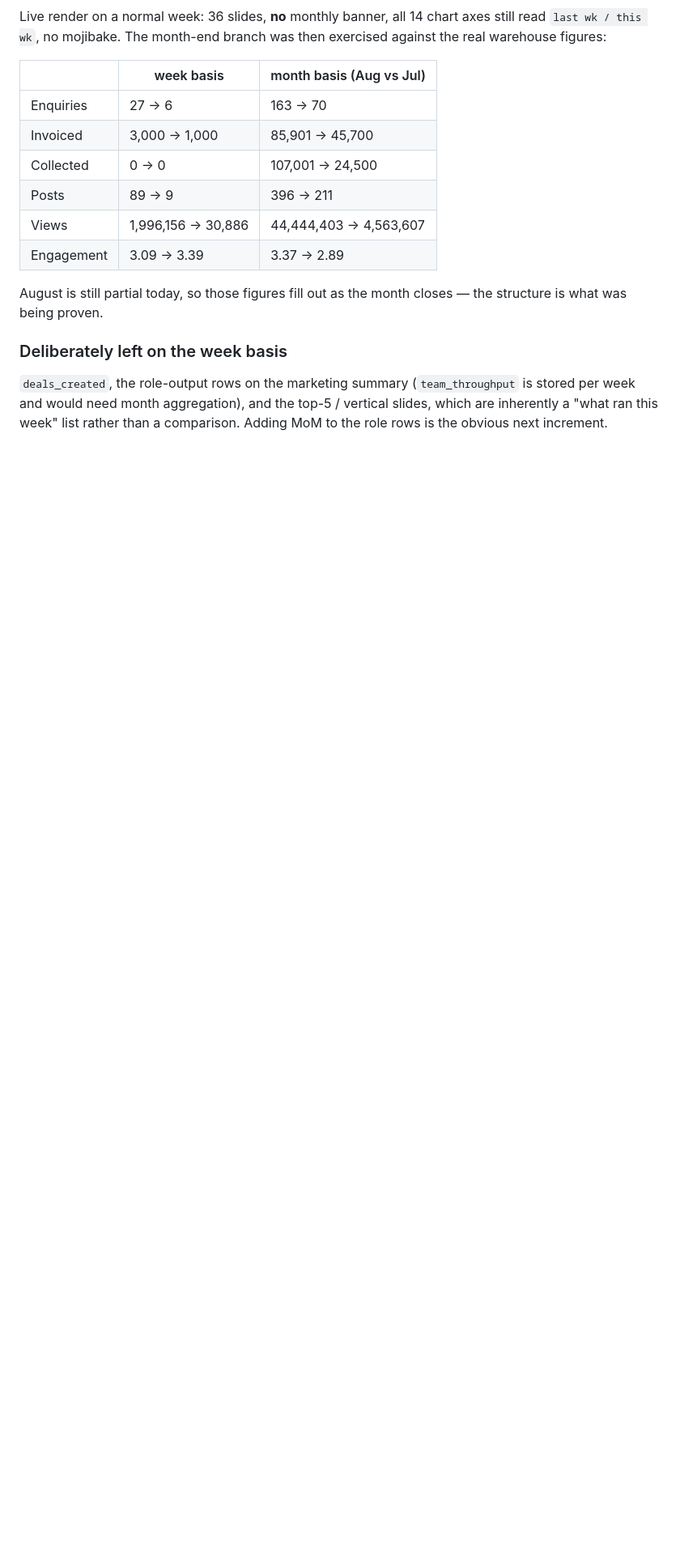
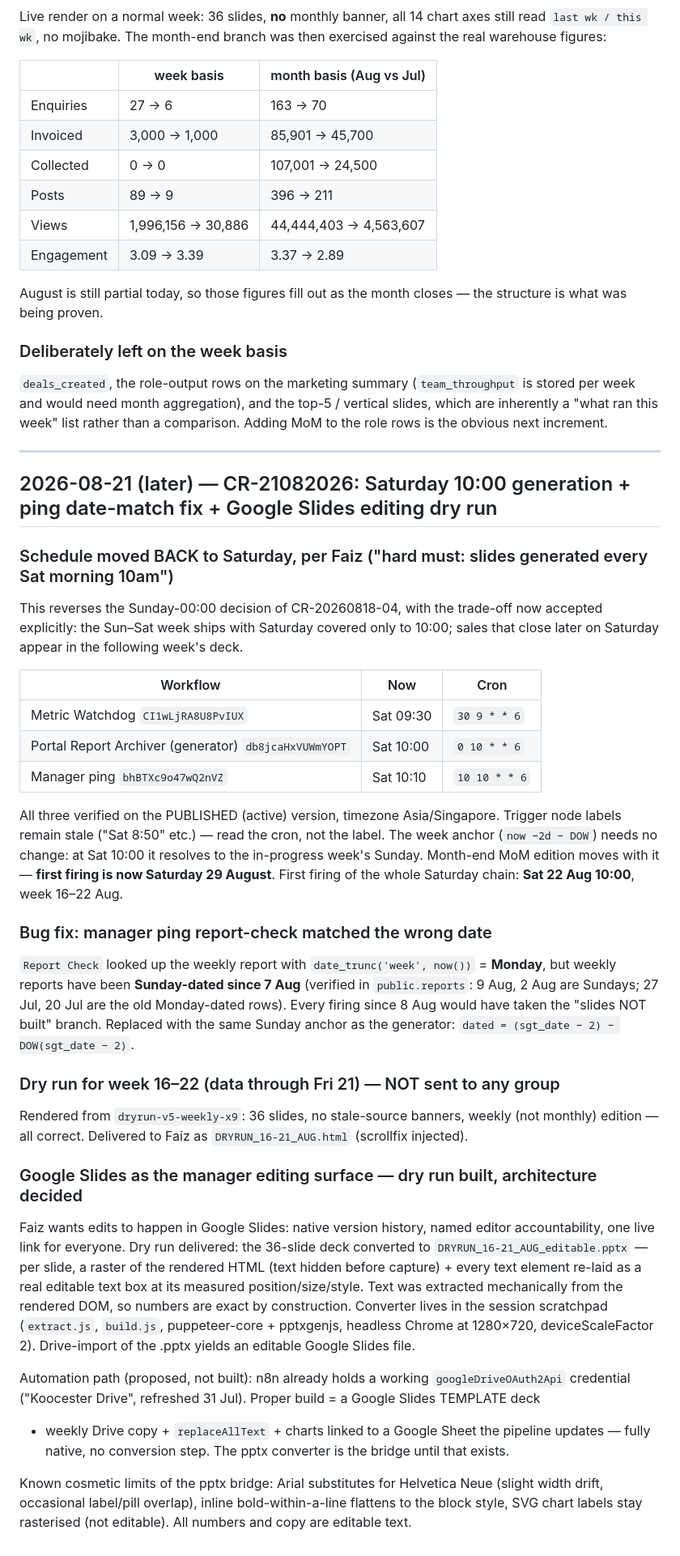
Before and after one commit to koocester/MarketingAndDelivery, a Markdown page: docs/decks/V5-CHECKLIST.md, the part around the change. Shown at 81% size. GitHub-like rendering; blank space fills up the shorter version.

Commit message:
docs(decks): CR-21082026 Saturday 10:00 generation, ping date-match fix, Google Slides editing dry run
Co-Authored-By: Claude Fable 5 <noreply@anthropic.com>

```diff
--- a/docs/decks/V5-CHECKLIST.md
+++ b/docs/decks/V5-CHECKLIST.md
@@ -1076,3 +1076,54 @@ what was being proven.
 week and would need month aggregation), and the top-5 / vertical slides, which are inherently a
 "what ran this week" list rather than a comparison. Adding MoM to the role rows is the obvious
 next increment.
+
+---
+
+## 2026-08-21 (later) — CR-21082026: Saturday 10:00 generation + ping date-match fix + Google Slides editing dry run
+
+### Schedule moved BACK to Saturday, per Faiz ("hard must: slides generated every Sat morning 10am")
+This reverses the Sunday-00:00 decision of CR-20260818-04, with the trade-off now accepted
+explicitly: the Sun–Sat week ships with Saturday covered only to 10:00; sales that close later
+on Saturday appear in the following week's deck.
+
+| Workflow | Now | Cron |
+|---|---|---|
+| Metric Watchdog `CI1wLjRA8U8PvIUX` | Sat 09:30 | `30 9 * * 6` |
+| Portal Report Archiver (generator) `db8jcaHxVUWmYOPT` | Sat 10:00 | `0 10 * * 6` |
+| Manager ping `bhBTXc9o47wQ2nVZ` | Sat 10:10 | `10 10 * * 6` |
+
+All three verified on the PUBLISHED (active) version, timezone Asia/Singapore. Trigger node
+labels remain stale ("Sat 8:50" etc.) — read the cron, not the label. The week anchor
+(`now −2d − DOW`) needs no change: at Sat 10:00 it resolves to the in-progress week's Sunday.
+Month-end MoM edition moves with it — **first firing is now Saturday 29 August**.
+First firing of the whole Saturday chain: **Sat 22 Aug 10:00**, week 16–22 Aug.
+
+### Bug fix: manager ping report-check matched the wrong date
+`Report Check` looked up the weekly report with `date_trunc('week', now())` = **Monday**, but
+weekly reports have been **Sunday-dated since 7 Aug** (verified in `public.reports`: 9 Aug,
+2 Aug are Sundays; 27 Jul, 20 Jul are the old Monday-dated rows). Every firing since 8 Aug
+would have taken the "slides NOT built" branch. Replaced with the same Sunday anchor as the
+generator: `dated = (sgt_date − 2) − DOW(sgt_date − 2)`.
+
+### Dry run for week 16–22 (data through Fri 21) — NOT sent to any group
+Rendered from `dryrun-v5-weekly-x9`: 36 slides, no stale-source banners, weekly (not monthly)
+edition — all correct. Delivered to Faiz as `DRYRUN_16-21_AUG.html` (scrollfix injected).
+
+### Google Slides as the manager editing surface — dry run built, architecture decided
+Faiz wants edits to happen in Google Slides: native version history, named editor
+accountability, one live link for everyone. Dry run delivered: the 36-slide deck converted to
+`DRYRUN_16-21_AUG_editable.pptx` — per slide, a raster of the rendered HTML (text hidden
+before capture) + every text element re-laid as a real editable text box at its measured
+position/size/style. Text was extracted mechanically from the rendered DOM, so numbers are
+exact by construction. Converter lives in the session scratchpad (`extract.js`, `build.js`,
+puppeteer-core + pptxgenjs, headless Chrome at 1280×720, deviceScaleFactor 2).
+Drive-import of the .pptx yields an editable Google Slides file.
+
+Automation path (proposed, not built): n8n already holds a working `googleDriveOAuth2Api`
+credential ("Koocester Drive", refreshed 31 Jul). Proper build = a Google Slides TEMPLATE deck
++ weekly Drive copy + `replaceAllText` + charts linked to a Google Sheet the pipeline updates —
+fully native, no conversion step. The pptx converter is the bridge until that exists.
+
+Known cosmetic limits of the pptx bridge: Arial substitutes for Helvetica Neue (slight width
+drift, occasional label/pill overlap), inline bold-within-a-line flattens to the block style,
+SVG chart labels stay rasterised (not editable). All numbers and copy are editable text.
```
